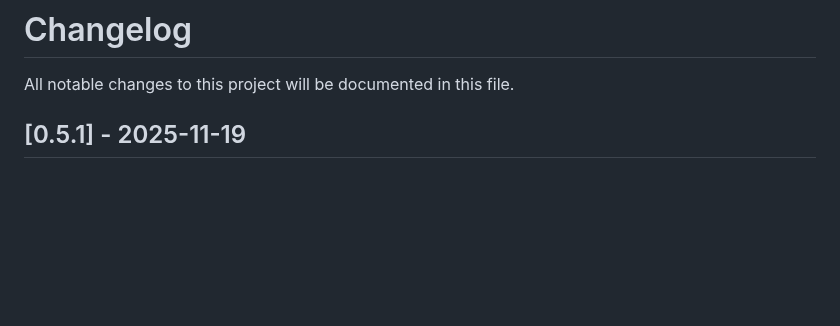
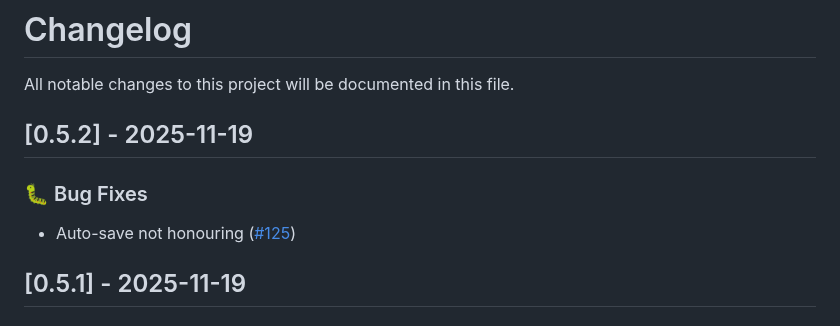
Before and after one commit to aafre/resume-builder, a Markdown page: CHANGELOG.md, the part around the change. GitHub-like rendering; blank space fills up the shorter version.

Commit message:
chore(release): prepare for v0.5.2

```diff
--- a/CHANGELOG.md
+++ b/CHANGELOG.md
@@ -1,6 +1,12 @@
 # Changelog
 
 All notable changes to this project will be documented in this file.
+
+## [0.5.2] - 2025-11-19
+
+### 🐛 Bug Fixes
+
+- Auto-save not honouring  ([#125](https://github.com/aafre/resume-builder/pull/125))
 
 ## [0.5.1] - 2025-11-19
 
```
